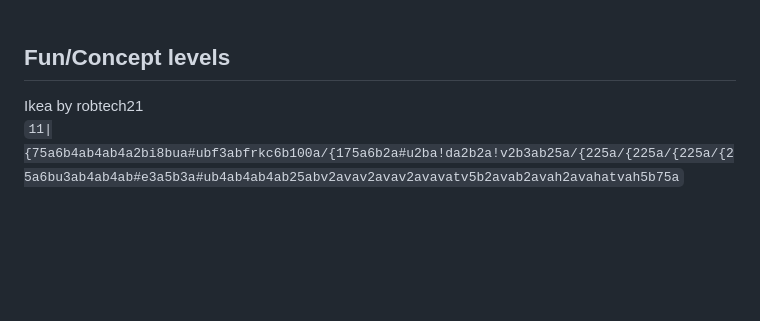
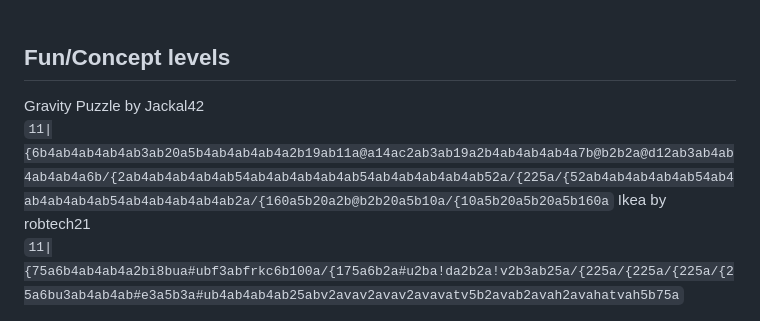
Before and after one commit to Jackal-42/cube_puzzler, a Markdown page: levels.md, the part around the change. GitHub-like rendering; blank space fills up the shorter version.

```diff
--- a/levels.md
+++ b/levels.md
@@ -59,6 +59,8 @@ Box Buttons by robtech21<br>
 
 ## Fun/Concept levels
 
+Gravity Puzzle by Jackal42<br>
+`11|{6b4ab4ab4ab4ab3ab20a5b4ab4ab4ab4a2b19ab11a@a14ac2ab3ab19a2b4ab4ab4ab4a7b@b2b2a@d12ab3ab4ab4ab4ab4a6b/{2ab4ab4ab4ab4ab54ab4ab4ab4ab4ab54ab4ab4ab4ab4ab52a/{225a/{52ab4ab4ab4ab4ab54ab4ab4ab4ab4ab54ab4ab4ab4ab4ab2a/{160a5b20a2b@b2b20a5b10a/{10a5b20a5b20a5b160a`
 Ikea by robtech21<br>
 `11|{75a6b4ab4ab4a2bi8bua#ubf3abfrkc6b100a/{175a6b2a#u2ba!da2b2a!v2b3ab25a/{225a/{225a/{225a/{25a6bu3ab4ab4ab#e3a5b3a#ub4ab4ab4ab25abv2avav2avav2avavatv5b2avab2avah2avahatvah5b75a`
 <br><br>
```
